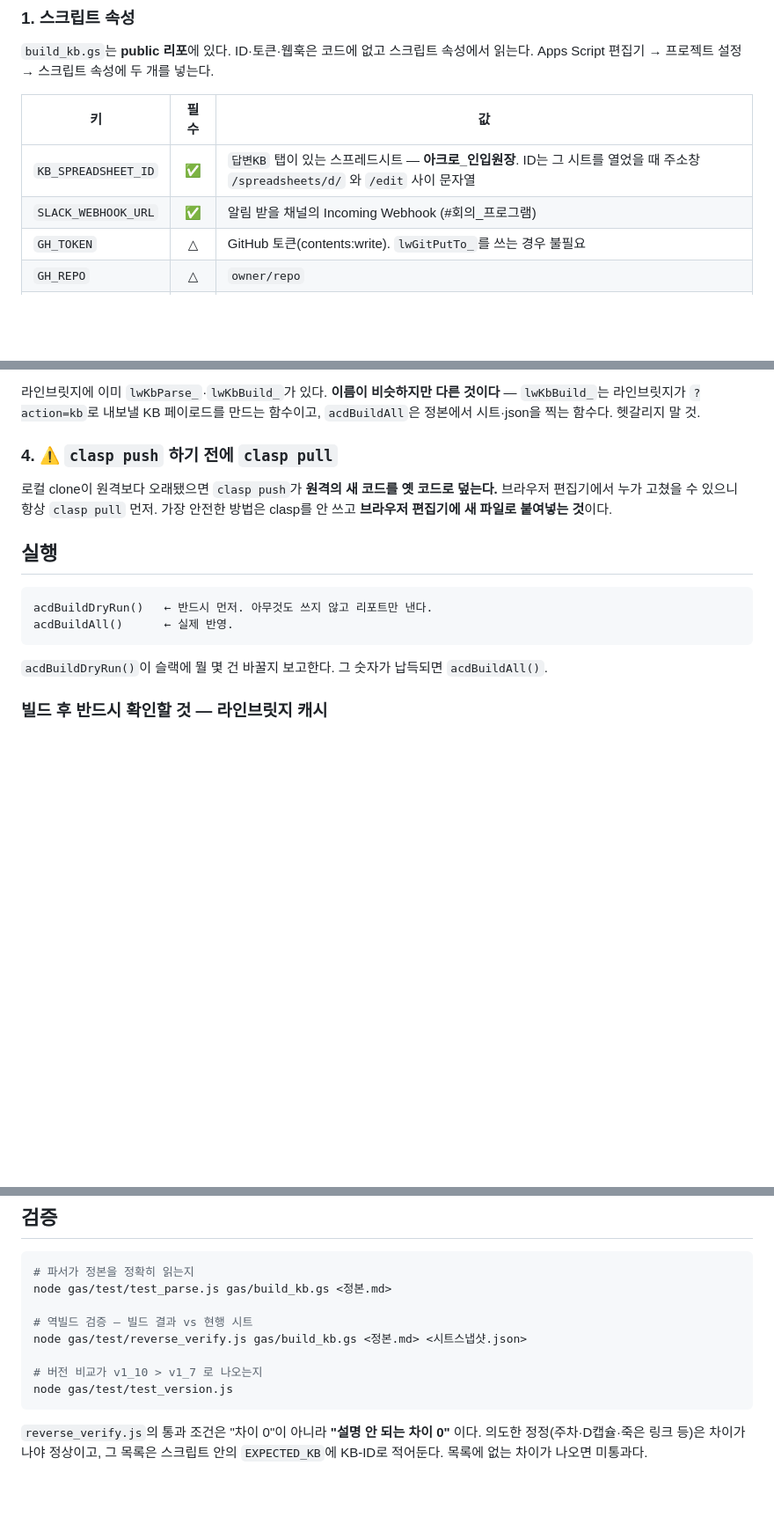
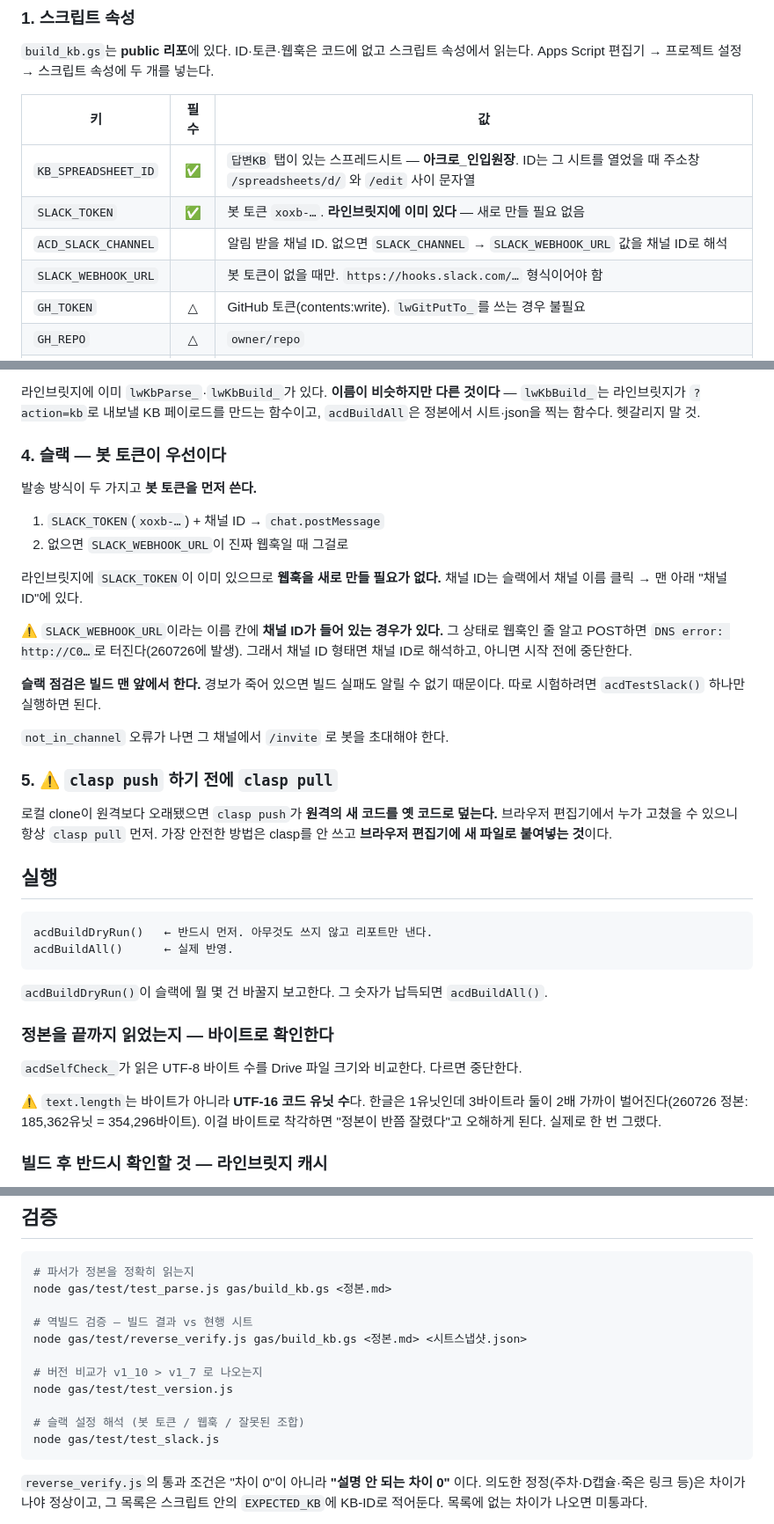
Before and after one commit to acrohani75-dot/acro, a Markdown page: gas/README.md, 3 parts joined by grey strips. Shown at 88% size. Drawn GitHub-style; blank space fills up the shorter version.

Commit message:
빌드 GAS 문서 — 슬랙 봇 토큰 설정, UTF-16 길이 오해 주의

````diff
--- a/gas/README.md
+++ b/gas/README.md
@@ -22,7 +22,9 @@ Apps Script 편집기 → 프로젝트 설정 → 스크립트 속성에 두 개
 | 키 | 필수 | 값 |
 |---|:---:|---|
 | `KB_SPREADSHEET_ID` | ✅ | `답변KB` 탭이 있는 스프레드시트 — **아크로_인입원장**. ID는 그 시트를 열었을 때 주소창 `/spreadsheets/d/` 와 `/edit` 사이 문자열 |
-| `SLACK_WEBHOOK_URL` | ✅ | 알림 받을 채널의 Incoming Webhook (#회의_프로그램) |
+| `SLACK_TOKEN` | ✅ | 봇 토큰 `xoxb-…`. **라인브릿지에 이미 있다** — 새로 만들 필요 없음 |
+| `ACD_SLACK_CHANNEL` | | 알림 받을 채널 ID. 없으면 `SLACK_CHANNEL` → `SLACK_WEBHOOK_URL` 값을 채널 ID로 해석 |
+| `SLACK_WEBHOOK_URL` | | 봇 토큰이 없을 때만. `https://hooks.slack.com/…` 형식이어야 함 |
 | `GH_TOKEN` | △ | GitHub 토큰(contents:write). `lwGitPutTo_`를 쓰는 경우 불필요 |
 | `GH_REPO` | △ | `owner/repo` |
 | `GH_BRANCH` | | 없으면 `main` |
@@ -66,7 +68,26 @@ Select-String -Path C:\acro-gas\linebridge\Code.js -Pattern 'ACD_CFG|acd[A-Z]' -
 `lwKbBuild_`는 라인브릿지가 `?action=kb`로 내보낼 KB 페이로드를 만드는 함수이고,
 `acdBuildAll`은 정본에서 시트·json을 찍는 함수다. 헷갈리지 말 것.
 
-### 4. ⚠ `clasp push` 하기 전에 `clasp pull`
+### 4. 슬랙 — 봇 토큰이 우선이다
+
+발송 방식이 두 가지고 **봇 토큰을 먼저 쓴다.**
+
+1. `SLACK_TOKEN`(`xoxb-…`) + 채널 ID → `chat.postMessage`
+2. 없으면 `SLACK_WEBHOOK_URL`이 진짜 웹훅일 때 그걸로
+
+라인브릿지에 `SLACK_TOKEN`이 이미 있으므로 **웹훅을 새로 만들 필요가 없다.**
+채널 ID는 슬랙에서 채널 이름 클릭 → 맨 아래 "채널 ID"에 있다.
+
+⚠ `SLACK_WEBHOOK_URL`이라는 이름 칸에 **채널 ID가 들어 있는 경우가 있다.**
+그 상태로 웹훅인 줄 알고 POST하면 `DNS error: http://C0…`로 터진다(260726에 발생).
+그래서 채널 ID 형태면 채널 ID로 해석하고, 아니면 시작 전에 중단한다.
+
+**슬랙 점검은 빌드 맨 앞에서 한다.** 경보가 죽어 있으면 빌드 실패도 알릴 수 없기 때문이다.
+따로 시험하려면 `acdTestSlack()` 하나만 실행하면 된다.
+
+`not_in_channel` 오류가 나면 그 채널에서 `/invite` 로 봇을 초대해야 한다.
+
+### 5. ⚠ `clasp push` 하기 전에 `clasp pull`
 
 로컬 clone이 원격보다 오래됐으면 `clasp push`가 **원격의 새 코드를 옛 코드로 덮는다.**
 브라우저 편집기에서 누가 고쳤을 수 있으니 항상 `clasp pull` 먼저.
@@ -80,6 +101,14 @@ acdBuildAll()      ← 실제 반영.
 ```
 
 `acdBuildDryRun()`이 슬랙에 뭘 몇 건 바꿀지 보고한다. 그 숫자가 납득되면 `acdBuildAll()`.
+
+### 정본을 끝까지 읽었는지 — 바이트로 확인한다
+
+`acdSelfCheck_`가 읽은 UTF-8 바이트 수를 Drive 파일 크기와 비교한다. 다르면 중단한다.
+
+⚠ `text.length`는 바이트가 아니라 **UTF-16 코드 유닛 수**다. 한글은 1유닛인데 3바이트라
+둘이 2배 가까이 벌어진다(260726 정본: 185,362유닛 = 354,296바이트).
+이걸 바이트로 착각하면 "정본이 반쯤 잘렸다"고 오해하게 된다. 실제로 한 번 그랬다.
 
 ### 빌드 후 반드시 확인할 것 — 라인브릿지 캐시
 
@@ -131,6 +160,9 @@ node gas/test/reverse_verify.js gas/build_kb.gs <정본.md> <시트스냅샷.jso
 
 # 버전 비교가 v1_10 > v1_7 로 나오는지
 node gas/test/test_version.js
+
+# 슬랙 설정 해석 (봇 토큰 / 웹훅 / 잘못된 조합)
+node gas/test/test_slack.js
 ```
 
 `reverse_verify.js`의 통과 조건은 "차이 0"이 아니라 **"설명 안 되는 차이 0"** 이다.
````
